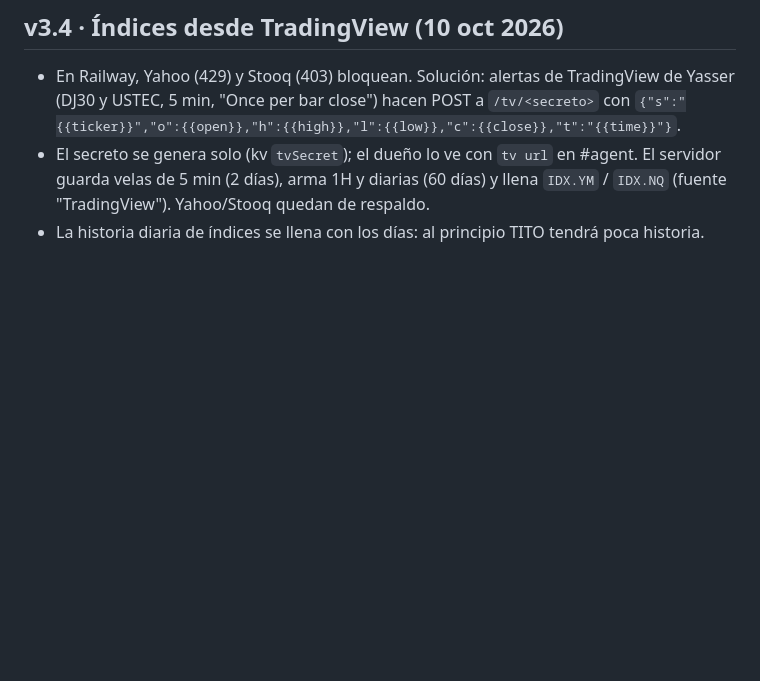
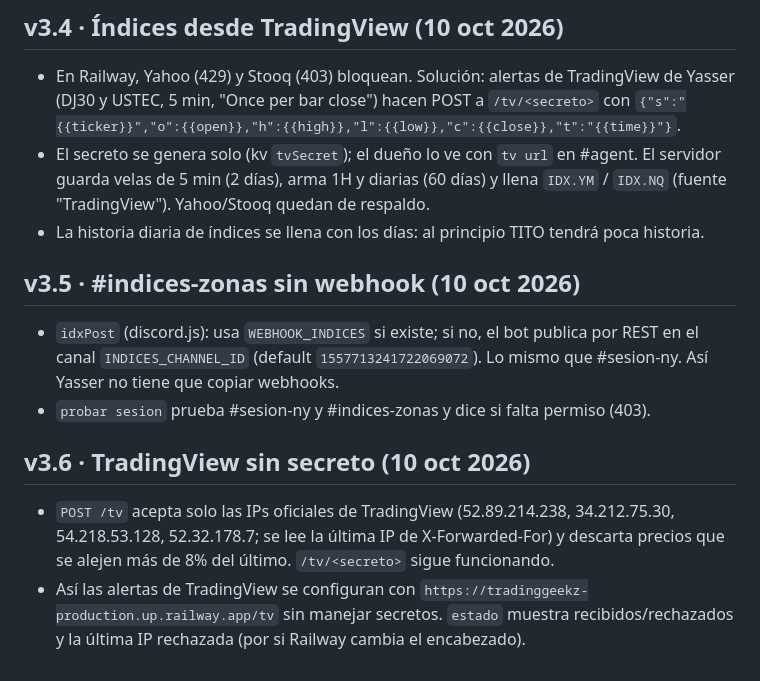
Before and after one commit to ynmvozai/trading_geekz, a Markdown page: server/CONTINUAR.md, the part around the change. GitHub-like rendering; blank space fills up the shorter version.

Commit message:
CONTINUAR: v3.5 y v3.6

```diff
--- a/server/CONTINUAR.md
+++ b/server/CONTINUAR.md
@@ -81,3 +81,11 @@ _Última actualización: 10 oct 2026._ Lee esto primero si eres una sesión nuev
 - En Railway, Yahoo (429) y Stooq (403) bloquean. Solución: alertas de TradingView de Yasser (DJ30 y USTEC, 5 min, "Once per bar close") hacen POST a `/tv/<secreto>` con `{"s":"{{ticker}}","o":{{open}},"h":{{high}},"l":{{low}},"c":{{close}},"t":"{{time}}"}`.
 - El secreto se genera solo (kv `tvSecret`); el dueño lo ve con `tv url` en #agent. El servidor guarda velas de 5 min (2 días), arma 1H y diarias (60 días) y llena `IDX.YM` / `IDX.NQ` (fuente "TradingView"). Yahoo/Stooq quedan de respaldo.
 - La historia diaria de índices se llena con los días: al principio TITO tendrá poca historia.
+
+## v3.5 · #indices-zonas sin webhook (10 oct 2026)
+- `idxPost` (discord.js): usa `WEBHOOK_INDICES` si existe; si no, el bot publica por REST en el canal `INDICES_CHANNEL_ID` (default `1557713241722069072`). Lo mismo que #sesion-ny. Así Yasser no tiene que copiar webhooks.
+- `probar sesion` prueba #sesion-ny y #indices-zonas y dice si falta permiso (403).
+
+## v3.6 · TradingView sin secreto (10 oct 2026)
+- `POST /tv` acepta solo las IPs oficiales de TradingView (52.89.214.238, 34.212.75.30, 54.218.53.128, 52.32.178.7; se lee la última IP de X-Forwarded-For) y descarta precios que se alejen más de 8% del último. `/tv/<secreto>` sigue funcionando.
+- Así las alertas de TradingView se configuran con `https://tradinggeekz-production.up.railway.app/tv` sin manejar secretos. `estado` muestra recibidos/rechazados y la última IP rechazada (por si Railway cambia el encabezado).
```
